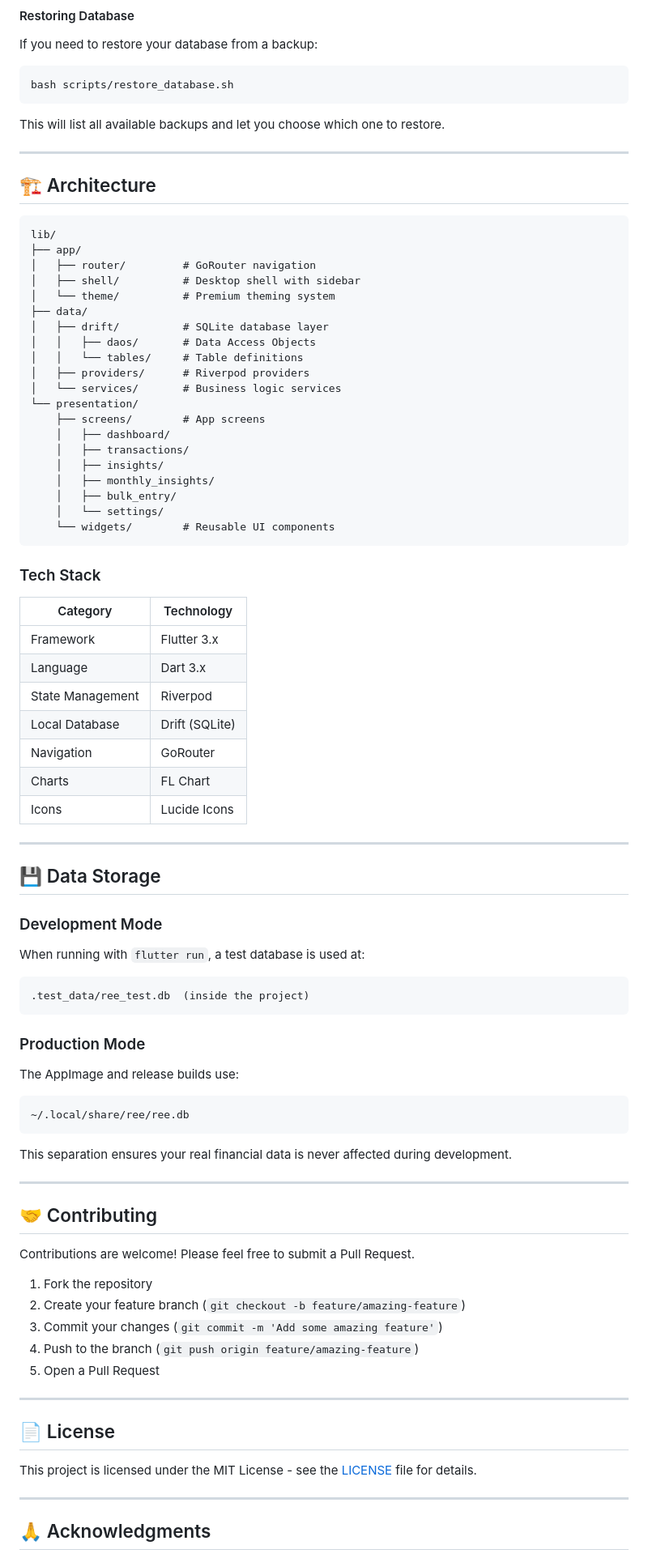
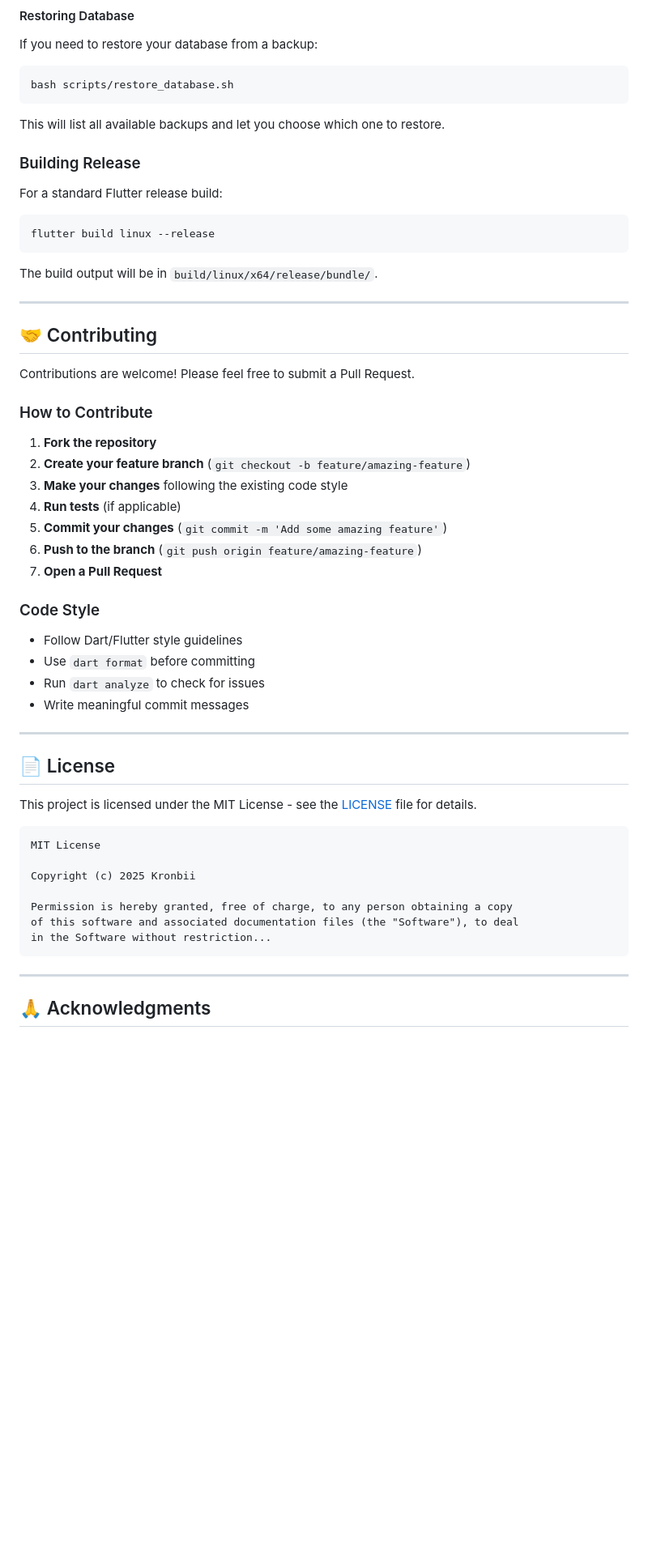
Before and after one commit to Kronbii/personal-finance-tracker, a Markdown page: README.md, the part around the change printed below. Shown: that part at 81% size. Rendered like a GitHub page; blank space fills up the shorter version.

````diff
--- a/README.md
+++ b/README.md
@@ -170,62 +325,15 @@ bash scripts/restore_database.sh
 
 This will list all available backups and let you choose which one to restore.
 
----
+### Building Release
 
-## 🏗️ Architecture
+For a standard Flutter release build:
 
-```
-lib/
-├── app/
-│   ├── router/         # GoRouter navigation
-│   ├── shell/          # Desktop shell with sidebar
-│   └── theme/          # Premium theming system
-├── data/
-│   ├── drift/          # SQLite database layer
-│   │   ├── daos/       # Data Access Objects
-│   │   └── tables/     # Table definitions
-│   ├── providers/      # Riverpod providers
-│   └── services/       # Business logic services
-└── presentation/
-    ├── screens/        # App screens
-    │   ├── dashboard/
-    │   ├── transactions/
-    │   ├── insights/
-    │   ├── monthly_insights/
-    │   ├── bulk_entry/
-    │   └── settings/
-    └── widgets/        # Reusable UI components
+```bash
+flutter build linux --release
 ```
 
-### Tech Stack
-
-| Category | Technology |
-|----------|------------|
-| Framework | Flutter 3.x |
-| Language | Dart 3.x |
-| State Management | Riverpod |
-| Local Database | Drift (SQLite) |
-| Navigation | GoRouter |
-| Charts | FL Chart |
-| Icons | Lucide Icons |
-
----
-
-## 💾 Data Storage
-
-### Development Mode
-When running with `flutter run`, a test database is used at:
-```
-.test_data/ree_test.db  (inside the project)
-```
-
-### Production Mode
-The AppImage and release builds use:
-```
-~/.local/share/ree/ree.db
-```
-
-This separation ensures your real financial data is never affected during development.
+The build output will be in `build/linux/x64/release/bundle/`.
 
 ---
 
@@ -233,11 +341,22 @@ This separation ensures your real financial data is never affected during develo
 
 Contributions are welcome! Please feel free to submit a Pull Request.
 
-1. Fork the repository
-2. Create your feature branch (`git checkout -b feature/amazing-feature`)
-3. Commit your changes (`git commit -m 'Add some amazing feature'`)
-4. Push to the branch (`git push origin feature/amazing-feature`)
-5. Open a Pull Request
+### How to Contribute
+
+1. **Fork the repository**
+2. **Create your feature branch** (`git checkout -b feature/amazing-feature`)
+3. **Make your changes** following the existing code style
+4. **Run tests** (if applicable)
+5. **Commit your changes** (`git commit -m 'Add some amazing feature'`)
+6. **Push to the branch** (`git push origin feature/amazing-feature`)
+7. **Open a Pull Request**
+
+### Code Style
+
+- Follow Dart/Flutter style guidelines
+- Use `dart format` before committing
+- Run `dart analyze` to check for issues
+- Write meaningful commit messages
 
 ---
 
@@ -245,6 +364,16 @@ Contributions are welcome! Please feel free to submit a Pull Request.
 
 This project is licensed under the MIT License - see the [LICENSE](LICENSE) file for details.
 
+```
+MIT License
+
+Copyright (c) 2025 Kronbii
+
+Permission is hereby granted, free of charge, to any person obtaining a copy
+of this software and associated documentation files (the "Software"), to deal
+in the Software without restriction...
+```
+
 ---
 
 ## 🙏 Acknowledgments
````
Also changed, not shown: other parts of README.md (+203 -37 lines), images/image1.jpeg (added), images/image2.jpeg (added), images/image3.jpeg (added), 2 other files.
